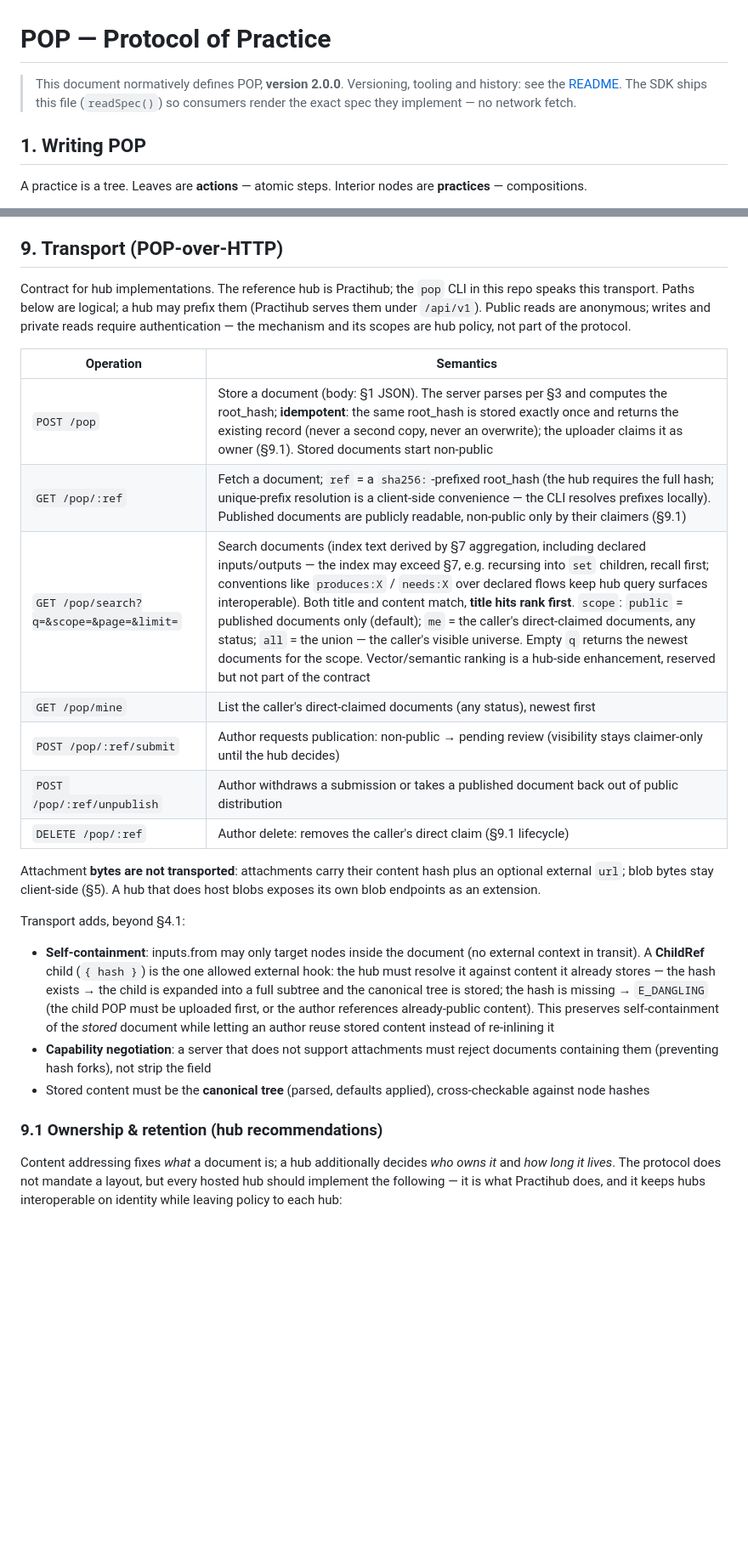
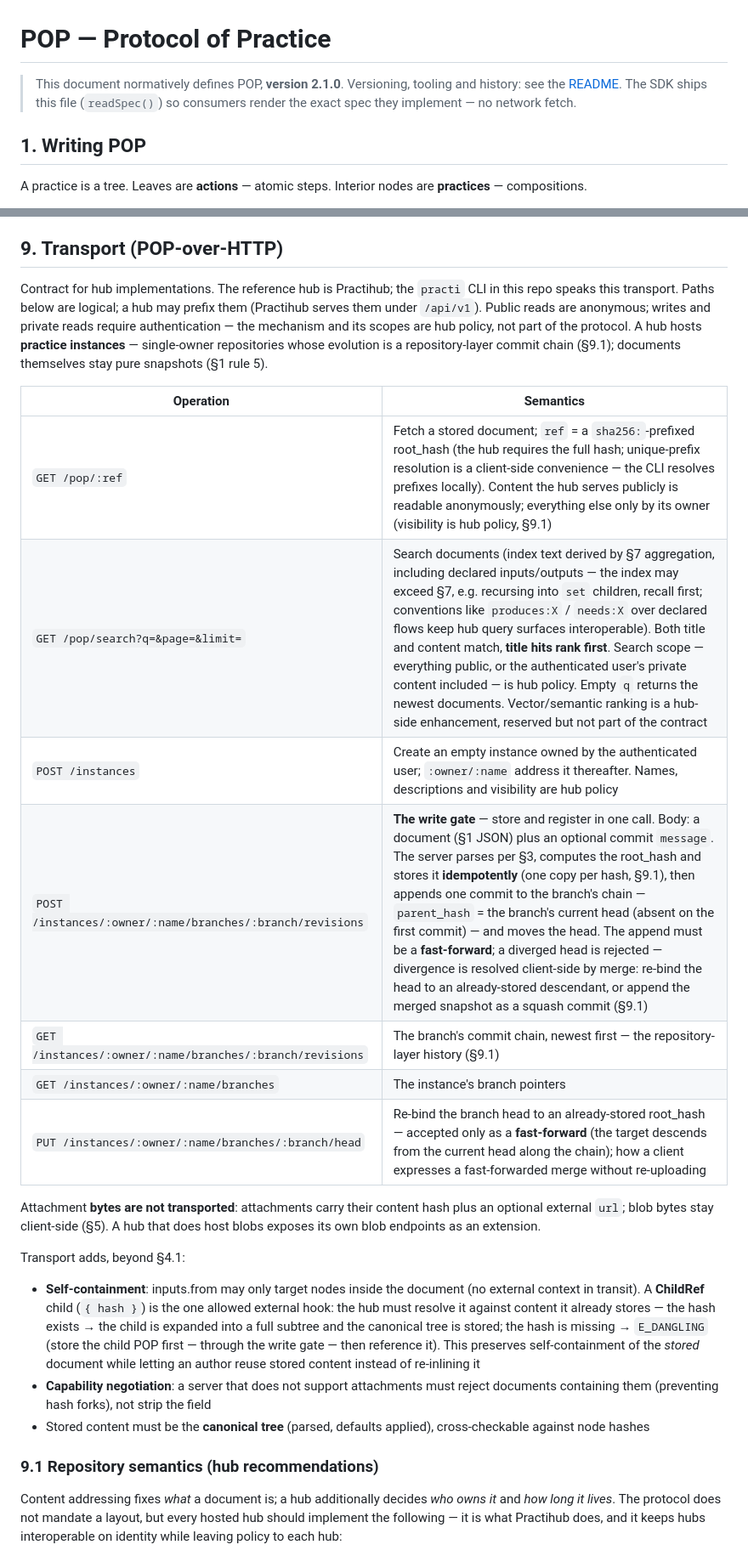
Before and after one commit to Arshdelight/pop, a Markdown page: pop-spec.md, 2 parts joined by grey strips. Shown at 85% size. Rendered like a GitHub page; blank space fills up the shorter version.

```diff
--- a/pop-spec.md
+++ b/pop-spec.md
@@ -1,6 +1,6 @@
 # POP — Protocol of Practice
 
-> This document normatively defines POP, **version 2.0.0**. Versioning, tooling and history: see the [README](README.md). The SDK ships this file (`readSpec()`) so consumers render the exact spec they implement — no network fetch.
+> This document normatively defines POP, **version 2.1.0**. Versioning, tooling and history: see the [README](README.md). The SDK ships this file (`readSpec()`) so consumers render the exact spec they implement — no network fetch.
 
 ## 1. Writing POP
 
@@ -271,27 +271,27 @@ When a practice is read, steps / attachments / flow / **declared inputs & output
 
 ## 9. Transport (POP-over-HTTP)
 
-Contract for hub implementations. The reference hub is Practihub; the `pop` CLI in this repo speaks this transport. Paths below are logical; a hub may prefix them (Practihub serves them under `/api/v1`). Public reads are anonymous; writes and private reads require authentication — the mechanism and its scopes are hub policy, not part of the protocol.
+Contract for hub implementations. The reference hub is Practihub; the `practi` CLI in this repo speaks this transport. Paths below are logical; a hub may prefix them (Practihub serves them under `/api/v1`). Public reads are anonymous; writes and private reads require authentication — the mechanism and its scopes are hub policy, not part of the protocol. A hub hosts **practice instances** — single-owner repositories whose evolution is a repository-layer commit chain (§9.1); documents themselves stay pure snapshots (§1 rule 5).
 
 | Operation | Semantics |
 |---|---|
-| `POST /pop` | Store a document (body: §1 JSON). The server parses per §3 and computes the root_hash; **idempotent**: the same root_hash is stored exactly once and returns the existing record (never a second copy, never an overwrite); the uploader claims it as owner (§9.1). Stored documents start non-public |
-| `GET /pop/:ref` | Fetch a document; `ref` = a `sha256:`-prefixed root_hash (the hub requires the full hash; unique-prefix resolution is a client-side convenience — the CLI resolves prefixes locally). Published documents are publicly readable, non-public only by their claimers (§9.1) |
-| `GET /pop/search?q=&scope=&page=&limit=` | Search documents (index text derived by §7 aggregation, including declared inputs/outputs — the index may exceed §7, e.g. recursing into `set` children, recall first; conventions like `produces:X` / `needs:X` over declared flows keep hub query surfaces interoperable). Both title and content match, **title hits rank first**. `scope`: `public` = published documents only (default); `me` = the caller's direct-claimed documents, any status; `all` = the union — the caller's visible universe. Empty `q` returns the newest documents for the scope. Vector/semantic ranking is a hub-side enhancement, reserved but not part of the contract |
-| `GET /pop/mine` | List the caller's direct-claimed documents (any status), newest first |
-| `POST /pop/:ref/submit` | Author requests publication: non-public → pending review (visibility stays claimer-only until the hub decides) |
-| `POST /pop/:ref/unpublish` | Author withdraws a submission or takes a published document back out of public distribution |
-| `DELETE /pop/:ref` | Author delete: removes the caller's direct claim (§9.1 lifecycle) |
+| `GET /pop/:ref` | Fetch a stored document; `ref` = a `sha256:`-prefixed root_hash (the hub requires the full hash; unique-prefix resolution is a client-side convenience — the CLI resolves prefixes locally). Content the hub serves publicly is readable anonymously; everything else only by its owner (visibility is hub policy, §9.1) |
+| `GET /pop/search?q=&page=&limit=` | Search documents (index text derived by §7 aggregation, including declared inputs/outputs — the index may exceed §7, e.g. recursing into `set` children, recall first; conventions like `produces:X` / `needs:X` over declared flows keep hub query surfaces interoperable). Both title and content match, **title hits rank first**. Search scope — everything public, or the authenticated user's private content included — is hub policy. Empty `q` returns the newest documents. Vector/semantic ranking is a hub-side enhancement, reserved but not part of the contract |
+| `POST /instances` | Create an empty instance owned by the authenticated user; `:owner/:name` address it thereafter. Names, descriptions and visibility are hub policy |
+| `POST /instances/:owner/:name/branches/:branch/revisions` | **The write gate** — store and register in one call. Body: a document (§1 JSON) plus an optional commit `message`. The server parses per §3, computes the root_hash and stores it **idempotently** (one copy per hash, §9.1), then appends one commit to the branch's chain — `parent_hash` = the branch's current head (absent on the first commit) — and moves the head. The append must be a **fast-forward**; a diverged head is rejected — divergence is resolved client-side by merge: re-bind the head to an already-stored descendant, or append the merged snapshot as a squash commit (§9.1) |
+| `GET /instances/:owner/:name/branches/:branch/revisions` | The branch's commit chain, newest first — the repository-layer history (§9.1) |
+| `GET /instances/:owner/:name/branches` | The instance's branch pointers |
+| `PUT /instances/:owner/:name/branches/:branch/head` | Re-bind the branch head to an already-stored root_hash — accepted only as a **fast-forward** (the target descends from the current head along the chain); how a client expresses a fast-forwarded merge without re-uploading |
 
 Attachment **bytes are not transported**: attachments carry their content hash plus an optional external `url`; blob bytes stay client-side (§5). A hub that does host blobs exposes its own blob endpoints as an extension.
 
 Transport adds, beyond §4.1:
 
-- **Self-containment**: inputs.from may only target nodes inside the document (no external context in transit). A **ChildRef** child (`{ hash }`) is the one allowed external hook: the hub must resolve it against content it already stores — the hash exists → the child is expanded into a full subtree and the canonical tree is stored; the hash is missing → `E_DANGLING` (the child POP must be uploaded first, or the author references already-public content). This preserves self-containment of the *stored* document while letting an author reuse stored content instead of re-inlining it
+- **Self-containment**: inputs.from may only target nodes inside the document (no external context in transit). A **ChildRef** child (`{ hash }`) is the one allowed external hook: the hub must resolve it against content it already stores — the hash exists → the child is expanded into a full subtree and the canonical tree is stored; the hash is missing → `E_DANGLING` (store the child POP first — through the write gate — then reference it). This preserves self-containment of the *stored* document while letting an author reuse stored content instead of re-inlining it
 - **Capability negotiation**: a server that does not support attachments must reject documents containing them (preventing hash forks), not strip the field
 - Stored content must be the **canonical tree** (parsed, defaults applied), cross-checkable against node hashes
 
-### 9.1 Ownership & retention (hub recommendations)
+### 9.1 Repository semantics (hub recommendations)
 
 Content addressing fixes *what* a document is; a hub additionally decides *who owns it* and *how long it lives*. The protocol does not mandate a layout, but every hosted hub should implement the following — it is what Practihub does, and it keeps hubs interoperable on identity while leaving policy to each hub:
 
```
Also changed, not shown: other parts of pop-spec.md (+7 -11 lines), sdk/spec/pop-spec.md (+18 -22 lines).
